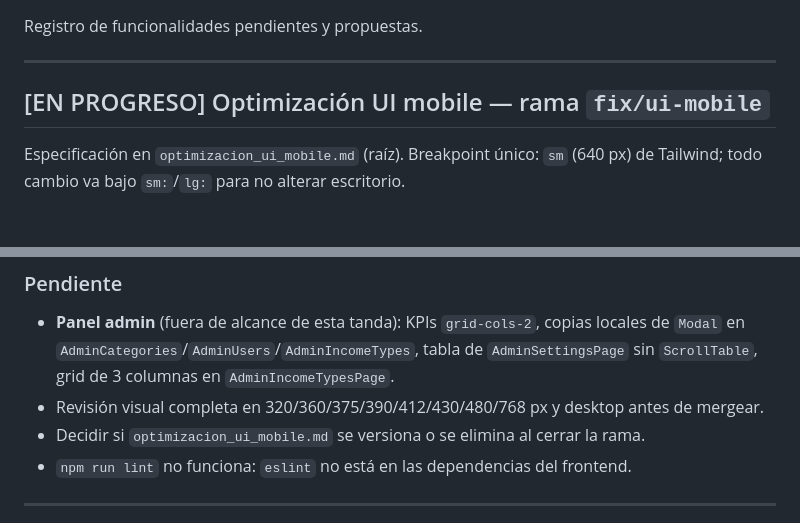
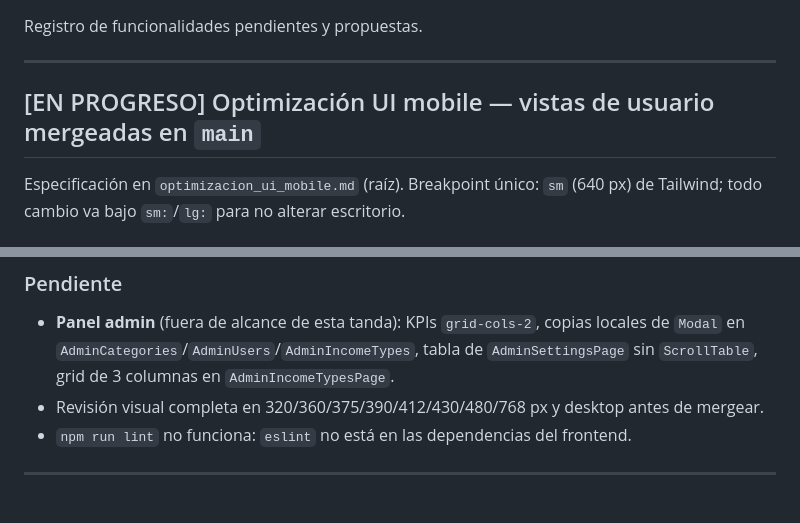
Before and after one commit to Black-Zeus/ControlGastos, a Markdown page: TODO.md, 2 parts joined by grey strips. GitHub-like rendering.

Commit message:
docs: versiona la especificación de UI mobile
Co-Authored-By: Claude Opus 5.5 <noreply@anthropic.com>

```diff
--- a/TODO.md
+++ b/TODO.md
@@ -4,7 +4,7 @@ Registro de funcionalidades pendientes y propuestas.
 
 ---
 
-## [EN PROGRESO] Optimización UI mobile — rama `fix/ui-mobile`
+## [EN PROGRESO] Optimización UI mobile — vistas de usuario mergeadas en `main`
 
 Especificación en `optimizacion_ui_mobile.md` (raíz). Breakpoint único: `sm` (640 px) de Tailwind;
 todo cambio va bajo `sm:`/`lg:` para no alterar escritorio.
@@ -28,7 +28,6 @@ todo cambio va bajo `sm:`/`lg:` para no alterar escritorio.
   en `AdminCategories`/`AdminUsers`/`AdminIncomeTypes`, tabla de `AdminSettingsPage` sin
   `ScrollTable`, grid de 3 columnas en `AdminIncomeTypesPage`.
 - Revisión visual completa en 320/360/375/390/412/430/480/768 px y desktop antes de mergear.
-- Decidir si `optimizacion_ui_mobile.md` se versiona o se elimina al cerrar la rama.
 - `npm run lint` no funciona: `eslint` no está en las dependencias del frontend.
 
 ---
```
Also changed, not shown: optimizacion_ui_mobile.md (added, +557 -0 lines).
